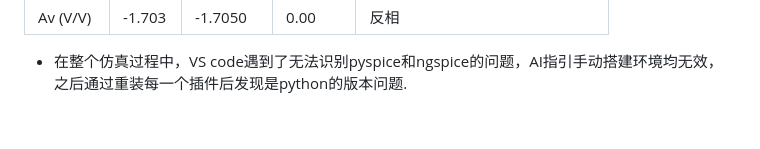
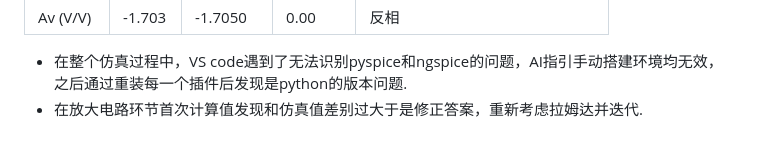
Before and after one commit to daizuzong/myfirstassessment, a Markdown page: README.md, the part around the change. GitHub-like rendering.

```diff
--- a/README.md
+++ b/README.md
@@ -62,3 +62,4 @@
 | Av (V/V) | -1.703 | -1.7050 | 0.00 | 反相 |
 
 - 在整个仿真过程中，VS code遇到了无法识别pyspice和ngspice的问题，AI指引手动搭建环境均无效，之后通过重装每一个插件后发现是python的版本问题.
+- 在放大电路环节首次计算值发现和仿真值差别过大于是修正答案，重新考虑拉姆达并迭代.
```
